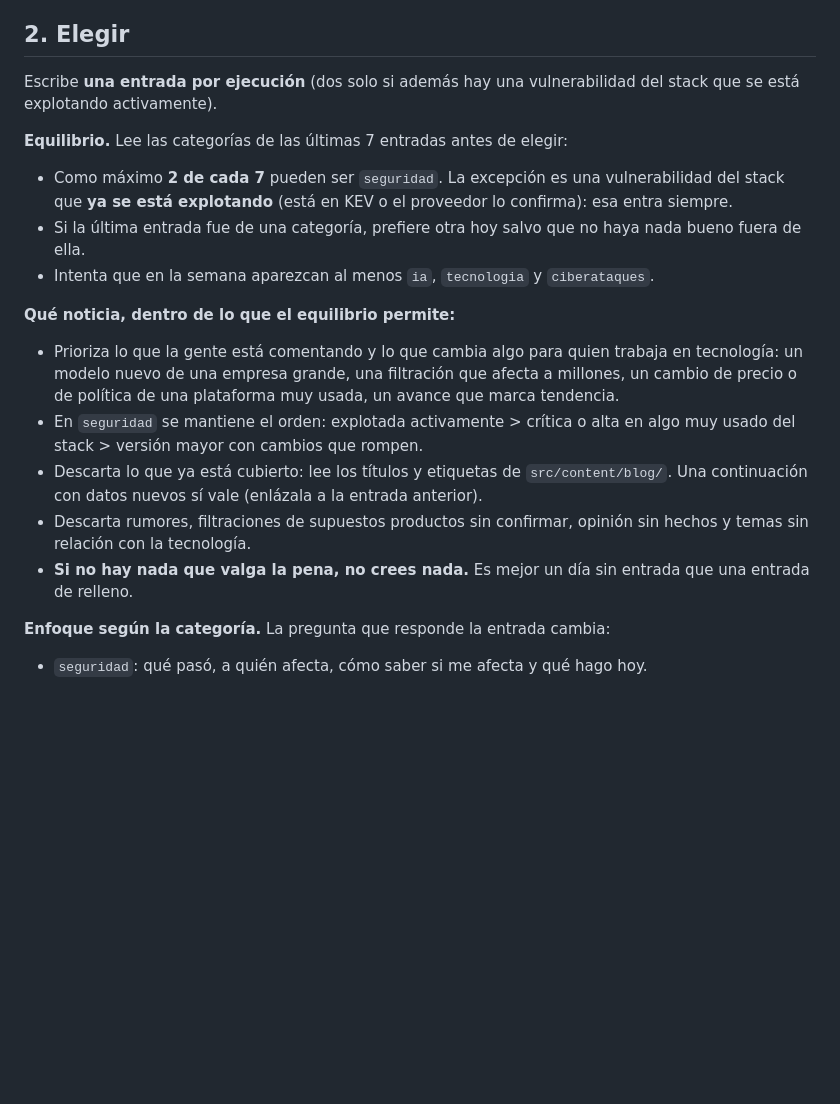
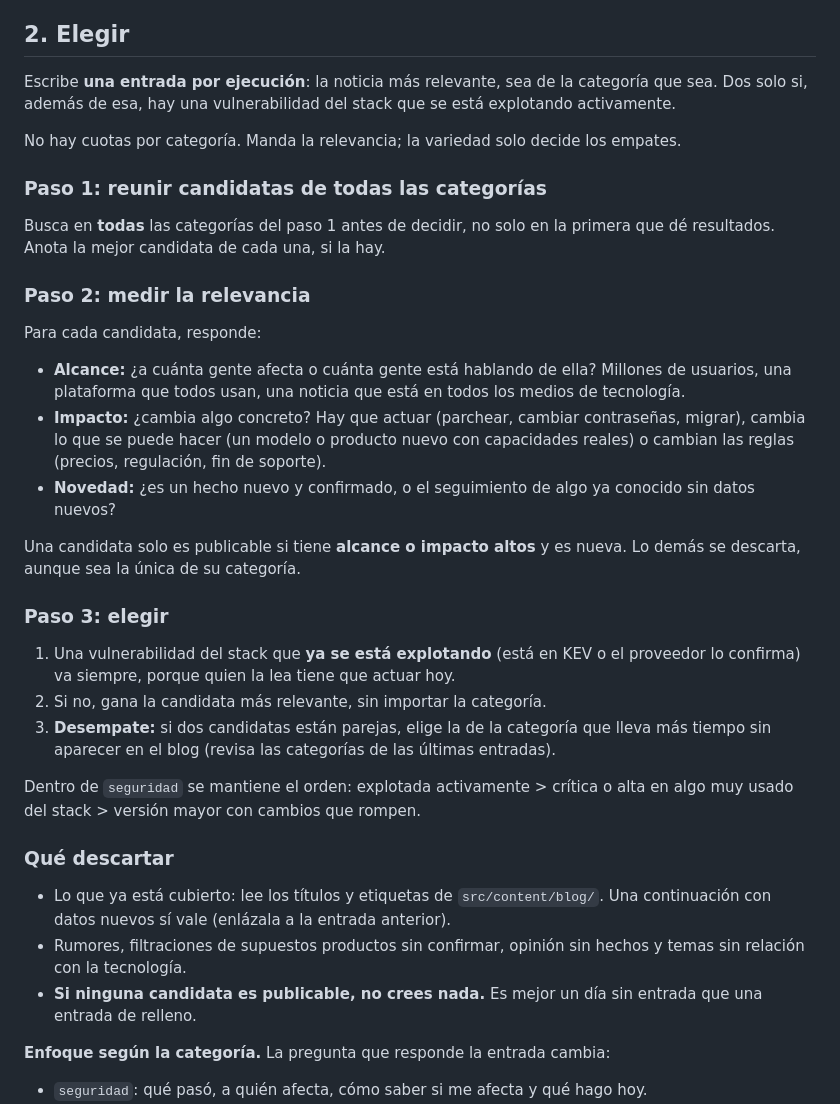
Before and after one commit to MySoftDevelopment/JM-Portafolio, a Markdown page: docs/rutina-blog.md, the part around the change. GitHub-like rendering; blank space fills up the shorter version.

Commit message:
Blog: la rutina elige por relevancia en lugar de cuotas por categoría
Co-Authored-By: Claude Opus 5.5 <noreply@anthropic.com>

```diff
--- a/docs/rutina-blog.md
+++ b/docs/rutina-blog.md
@@ -22,21 +22,37 @@ Puedes usar medios de tecnología para **descubrir** noticias, pero la entrada s
 
 ## 2. Elegir
 
-Escribe **una entrada por ejecución** (dos solo si además hay una vulnerabilidad del stack que se está explotando activamente).
+Escribe **una entrada por ejecución**: la noticia más relevante, sea de la categoría que sea. Dos solo si, además de esa, hay una vulnerabilidad del stack que se está explotando activamente.
 
-**Equilibrio.** Lee las categorías de las últimas 7 entradas antes de elegir:
+No hay cuotas por categoría. Manda la relevancia; la variedad solo decide los empates.
 
-- Como máximo **2 de cada 7** pueden ser `seguridad`. La excepción es una vulnerabilidad del stack que **ya se está explotando** (está en KEV o el proveedor lo confirma): esa entra siempre.
-- Si la última entrada fue de una categoría, prefiere otra hoy salvo que no haya nada bueno fuera de ella.
-- Intenta que en la semana aparezcan al menos `ia`, `tecnologia` y `ciberataques`.
+### Paso 1: reunir candidatas de todas las categorías
 
-**Qué noticia, dentro de lo que el equilibrio permite:**
+Busca en **todas** las categorías del paso 1 antes de decidir, no solo en la primera que dé resultados. Anota la mejor candidata de cada una, si la hay.
 
-- Prioriza lo que la gente está comentando y lo que cambia algo para quien trabaja en tecnología: un modelo nuevo de una empresa grande, una filtración que afecta a millones, un cambio de precio o de política de una plataforma muy usada, un avance que marca tendencia.
-- En `seguridad` se mantiene el orden: explotada activamente > crítica o alta en algo muy usado del stack > versión mayor con cambios que rompen.
-- Descarta lo que ya está cubierto: lee los títulos y etiquetas de `src/content/blog/`. Una continuación con datos nuevos sí vale (enlázala a la entrada anterior).
-- Descarta rumores, filtraciones de supuestos productos sin confirmar, opinión sin hechos y temas sin relación con la tecnología.
-- **Si no hay nada que valga la pena, no crees nada.** Es mejor un día sin entrada que una entrada de relleno.
+### Paso 2: medir la relevancia
+
+Para cada candidata, responde:
+
+- **Alcance:** ¿a cuánta gente afecta o cuánta gente está hablando de ella? Millones de usuarios, una plataforma que todos usan, una noticia que está en todos los medios de tecnología.
+- **Impacto:** ¿cambia algo concreto? Hay que actuar (parchear, cambiar contraseñas, migrar), cambia lo que se puede hacer (un modelo o producto nuevo con capacidades reales) o cambian las reglas (precios, regulación, fin de soporte).
+- **Novedad:** ¿es un hecho nuevo y confirmado, o el seguimiento de algo ya conocido sin datos nuevos?
+
+Una candidata solo es publicable si tiene **alcance o impacto altos** y es nueva. Lo demás se descarta, aunque sea la única de su categoría.
+
+### Paso 3: elegir
+
+1. Una vulnerabilidad del stack que **ya se está explotando** (está en KEV o el proveedor lo confirma) va siempre, porque quien la lea tiene que actuar hoy.
+2. Si no, gana la candidata más relevante, sin importar la categoría.
+3. **Desempate:** si dos candidatas están parejas, elige la de la categoría que lleva más tiempo sin aparecer en el blog (revisa las categorías de las últimas entradas).
+
+Dentro de `seguridad` se mantiene el orden: explotada activamente > crítica o alta en algo muy usado del stack > versión mayor con cambios que rompen.
+
+### Qué descartar
+
+- Lo que ya está cubierto: lee los títulos y etiquetas de `src/content/blog/`. Una continuación con datos nuevos sí vale (enlázala a la entrada anterior).
+- Rumores, filtraciones de supuestos productos sin confirmar, opinión sin hechos y temas sin relación con la tecnología.
+- **Si ninguna candidata es publicable, no crees nada.** Es mejor un día sin entrada que una entrada de relleno.
 
 **Enfoque según la categoría.** La pregunta que responde la entrada cambia:
 
```
